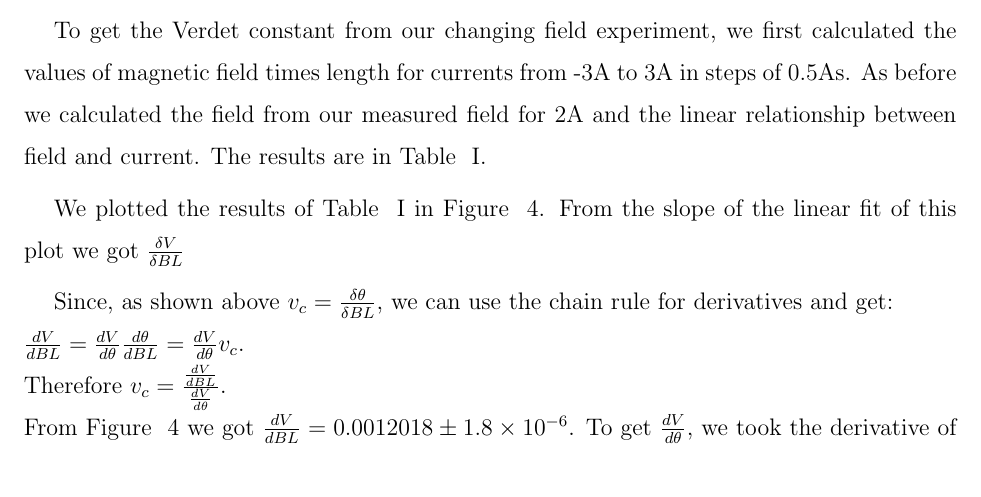
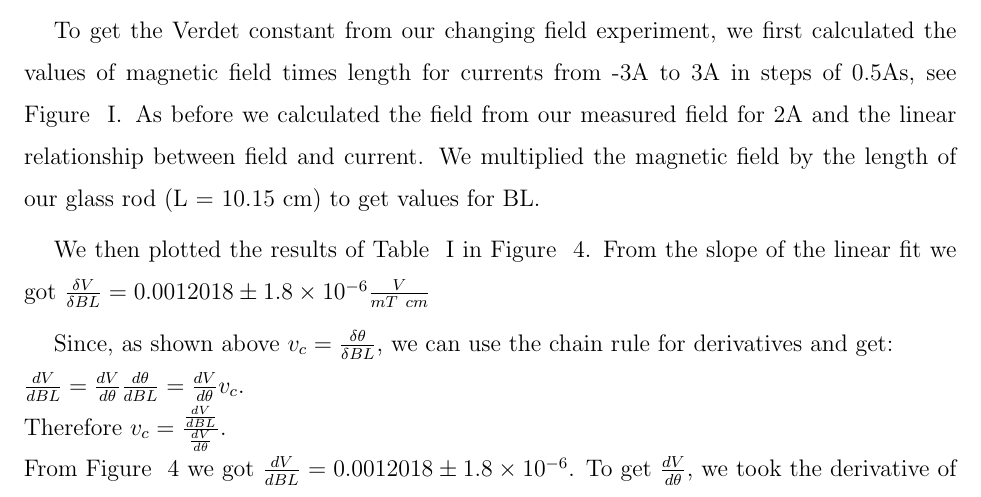
Before and after one commit to dluntzma/FaradayRotation-DL, a LaTeX paper (Measuring the Verdet Constant.tex): part of page 6 of 9, cut so that both start at the same text. Compiled offline with pdfLaTeX.

Commit message:
updated analysis

```diff
--- a/Measuring the Verdet Constant.tex
+++ b/Measuring the Verdet Constant.tex
@@ -138,7 +138,7 @@ We then plotted the phase shifts versus the magnetic field multiplied by the len
 
 From the linear fit of our plot we obtained a slope $19.5 \pm0.9 \frac{rad}{Tm}$.
 
-To get the Verdet constant from our changing field experiment, we first calculated the values of magnetic field times length for currents from -3A to 3A in steps of 0.5As. As before we calculated the field from our measured field for 2A and the linear relationship between field and current. The results are in Table ~\ref{V_I_Table}.
+To get the Verdet constant from our changing field experiment, we first calculated the values of magnetic field times length for currents from -3A to 3A in steps of 0.5As, see Figure ~\ref{V_I_Table}. As before we calculated the field from our measured field for 2A and the linear relationship between field and current. We multiplied the magnetic field by the length of our glass rod (L = 10.15 cm) to get values for BL.
 
 %\begin{table}[h!]
 %\centering
@@ -165,7 +165,7 @@ To get the Verdet constant from our changing field experiment, we first calculat
 %\label{V_B*L_Table}
 %\end{table}
 
-We plotted the results of Table ~\ref{V_I_Table} in Figure ~\ref{V_B*L_Plot}. From the slope of the linear fit of this plot we got $\frac{\delta V}{\delta BL}$
+We then plotted the results of Table ~\ref{V_I_Table} in Figure ~\ref{V_B*L_Plot}. From the slope of the linear fit we got $\frac{\delta V}{\delta BL} = 0.0012018 \pm 1.8 \times 10^{-6} \frac{V}{mT\ cm}$
 
 \begin{figure}[h!]
 \centering
@@ -180,7 +180,7 @@ $\frac{ dV}{ dBL} = \frac{dV}{d\theta} \frac{d\theta}{dBL} = \frac{dV}{d\theta}
 \\
 Therefore $v_c = \frac{\frac{dV}{dBL}}{\frac{dV}{d\theta}}$.
 \\
-From Figure ~\ref{V_B*L_Plot} we got $\frac{dV}{dBL} = 0.0012018 \pm 1.8 \times 10^{-6}$. To get $\frac{dV}{d\theta}$, we took the derivative of the function $V = A \cos^{2}(\theta)$ at $\theta = \pi/4$ and obtained $\frac{dV}{d\theta} = -A$, and from the fit to the zero field data in Figure ~\ref{V_ThetaRel_Plot}, $A = 6.285 \pm 0.008 V$.
+From Figure ~\ref{V_B*L_Plot} we got $\frac{dV}{dBL} = 0.0012018 \pm 1.8 \times 10^{-6}$. To get $\frac{dV}{d\theta}$, we took the derivative of the function $V = A \cos^{2}(\theta)$ at $\theta = \pi/4$ and obtained $\frac{dV}{d\theta} = -A$, and from the fit to the zero field data in Figure ~\ref{V_ThetaRel_Plot}, $A = 6.285 \pm 0.008 \frac{V}{mT\ cm}$.
 
 Dividing these two results, we get $v_c = \frac{\frac{dV}{dBL}}{\frac{dV}{d\theta}} = 19.12 \pm 0.05 \frac{rad}{Tm}$.
 
```
Also changed, not shown: Measuring the Verdet Constant.pdf, 2 other files.
